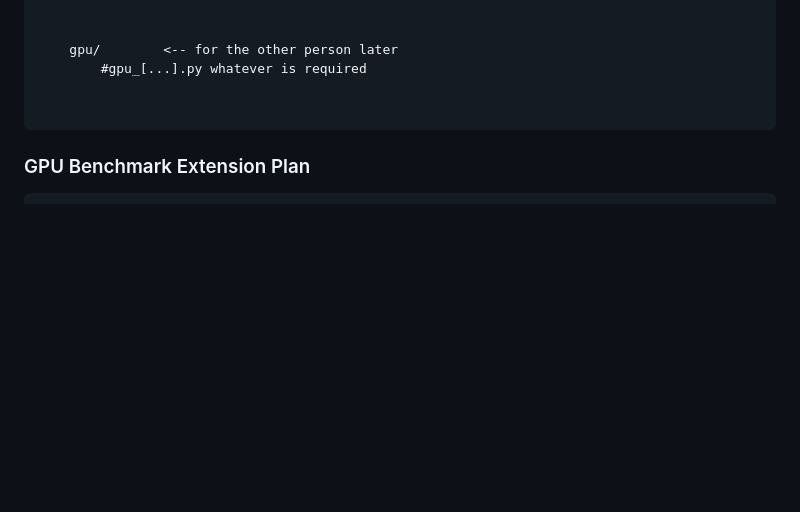
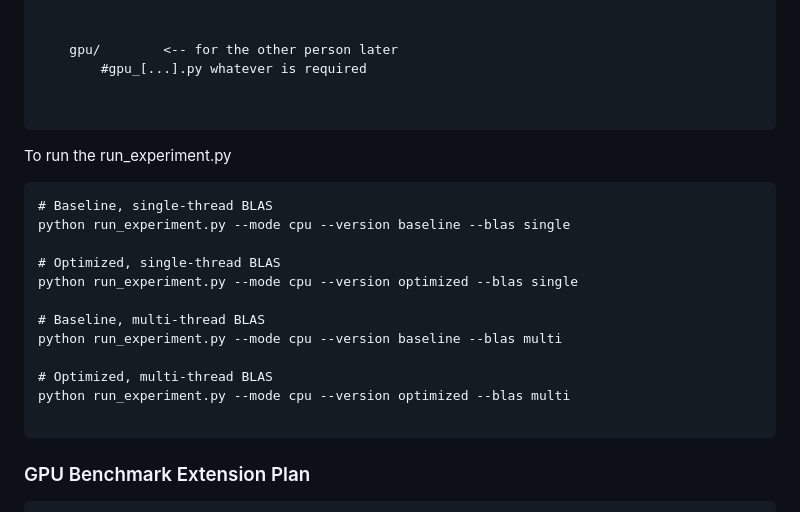
Before and after one commit to AmitavaDutta/parallel_data_processing_engine, a Markdown page: README.md, the part around the change. GitHub-like rendering; blank space fills up the shorter version.

````diff
--- a/README.md
+++ b/README.md
@@ -19,6 +19,21 @@ parallel_data_processing_engine/
     gpu/        <-- for the other person later
         #gpu_[...].py whatever is required
 
+
+```
+To run the run_experiment.py
+```
+# Baseline, single-thread BLAS
+python run_experiment.py --mode cpu --version baseline --blas single
+
+# Optimized, single-thread BLAS
+python run_experiment.py --mode cpu --version optimized --blas single
+
+# Baseline, multi-thread BLAS
+python run_experiment.py --mode cpu --version baseline --blas multi
+
+# Optimized, multi-thread BLAS
+python run_experiment.py --mode cpu --version optimized --blas multi
 
 ```
 
````
